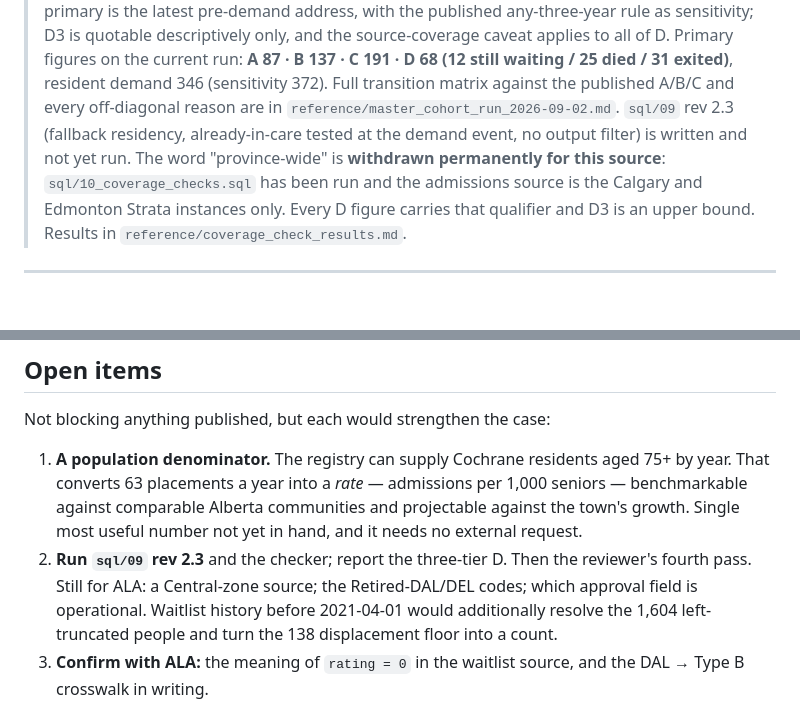
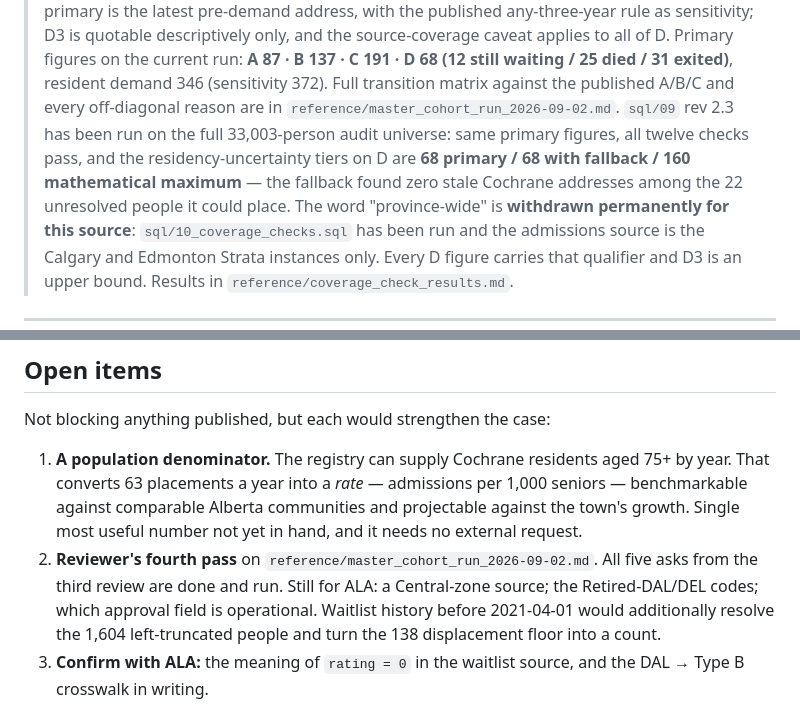
Before and after one commit to Smulugeta/Transition-Services, a Markdown page: README.md, 2 parts joined by grey strips. Drawn GitHub-style; blank space fills up the shorter version.

```diff
--- a/README.md
+++ b/README.md
@@ -17,9 +17,11 @@ scripts. Every published figure traces to a numbered block in
 > B 137 · C 191 · D 68 (12 still waiting / 25 died / 31 exited)**, resident
 > demand 346 (sensitivity 372). Full transition matrix against the published
 > A/B/C and every off-diagonal reason are in
-> `reference/master_cohort_run_2026-09-02.md`. `sql/09` rev 2.3 (fallback
-> residency, already-in-care tested at the demand event, no output filter) is
-> written and not yet run.
+> `reference/master_cohort_run_2026-09-02.md`. `sql/09` rev 2.3 has been run on
+> the full 33,003-person audit universe: same primary figures, all twelve
+> checks pass, and the residency-uncertainty tiers on D are **68 primary /
+> 68 with fallback / 160 mathematical maximum** — the fallback found zero
+> stale Cochrane addresses among the 22 unresolved people it could place.
 > The word "province-wide" is **withdrawn permanently for this source**:
 > `sql/10_coverage_checks.sql` has been run and the admissions source is the
 > Calgary and Edmonton Strata instances only. Every D figure carries that
@@ -426,8 +428,8 @@ Not blocking anything published, but each would strengthen the case:
    admissions per 1,000 seniors — benchmarkable against comparable Alberta
    communities and projectable against the town's growth. Single most useful
    number not yet in hand, and it needs no external request.
-2. **Run `sql/09` rev 2.3** and the checker; report the three-tier D. Then
-   the reviewer's fourth pass. Still for ALA: a Central-zone source; the Retired-DAL/DEL codes; which approval
+2. **Reviewer's fourth pass** on `reference/master_cohort_run_2026-09-02.md`.
+   All five asks from the third review are done and run. Still for ALA: a Central-zone source; the Retired-DAL/DEL codes; which approval
    field is operational. Waitlist history before 2021-04-01 would additionally
    resolve the 1,604 left-truncated people and turn the 138 displacement floor
    into a count.
```
Also changed, not shown: reference/master_cohort_run_2026-09-02.md (+45 -32 lines).
